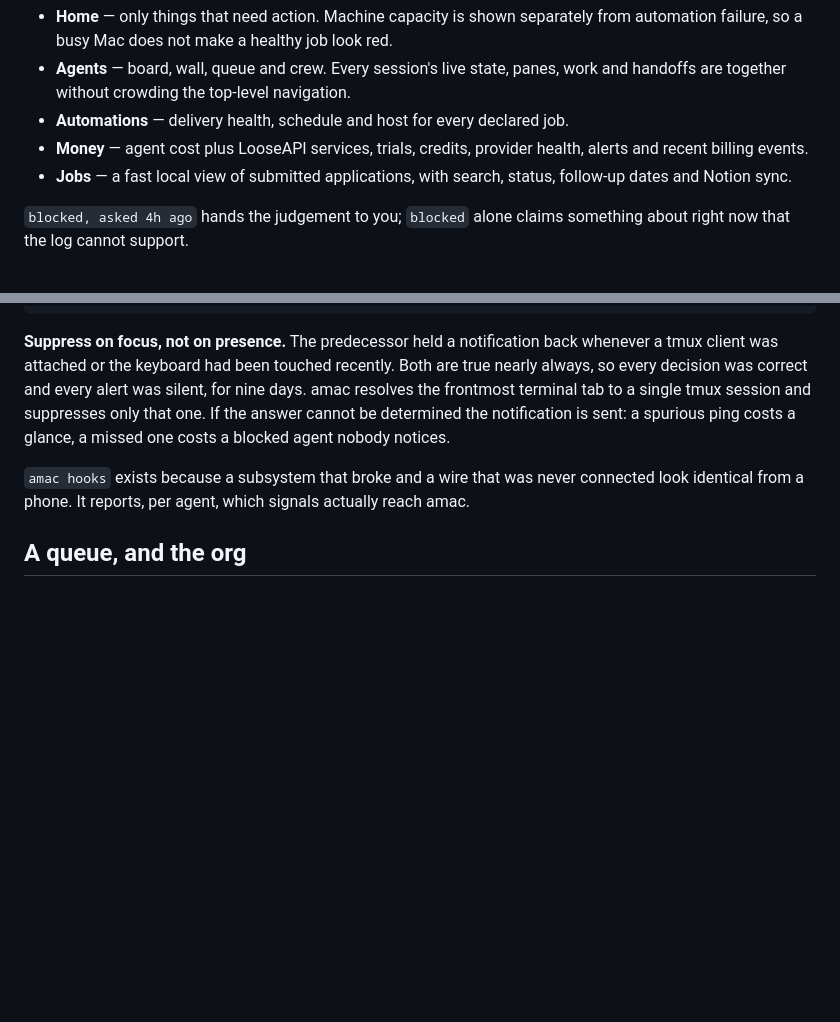
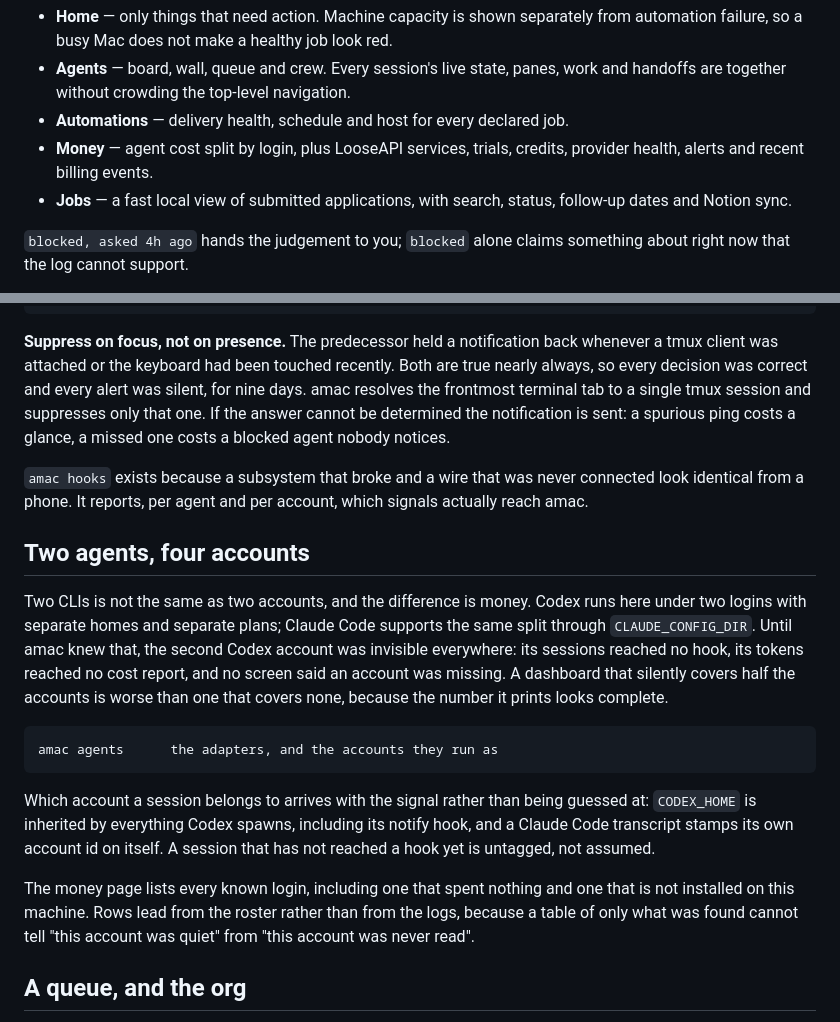
Before and after one commit to lgoyal6/amac, a Markdown page: README.md, 2 parts joined by grey strips. Drawn GitHub-style; blank space fills up the shorter version.

````diff
--- a/README.md
+++ b/README.md
@@ -66,8 +66,8 @@ amac url         the link with the token in it
 - **Agents** — board, wall, queue and crew. Every session's live state, panes,
   work and handoffs are together without crowding the top-level navigation.
 - **Automations** — delivery health, schedule and host for every declared job.
-- **Money** — agent cost plus LooseAPI services, trials, credits, provider
-  health, alerts and recent billing events.
+- **Money** — agent cost split by login, plus LooseAPI services, trials,
+  credits, provider health, alerts and recent billing events.
 - **Jobs** — a fast local view of submitted applications, with search, status,
   follow-up dates and Notion sync.
 
@@ -168,8 +168,32 @@ notification is sent: a spurious ping costs a glance, a missed one costs a
 blocked agent nobody notices.
 
 `amac hooks` exists because a subsystem that broke and a wire that was never
-connected look identical from a phone. It reports, per agent, which signals
-actually reach amac.
+connected look identical from a phone. It reports, per agent and per account,
+which signals actually reach amac.
+
+## Two agents, four accounts
+
+Two CLIs is not the same as two accounts, and the difference is money. Codex
+runs here under two logins with separate homes and separate plans; Claude Code
+supports the same split through `CLAUDE_CONFIG_DIR`. Until amac knew that, the
+second Codex account was invisible everywhere: its sessions reached no hook, its
+tokens reached no cost report, and no screen said an account was missing. A
+dashboard that silently covers half the accounts is worse than one that covers
+none, because the number it prints looks complete.
+
+```
+amac agents      the adapters, and the accounts they run as
+```
+
+Which account a session belongs to arrives with the signal rather than being
+guessed at: `CODEX_HOME` is inherited by everything Codex spawns, including its
+notify hook, and a Claude Code transcript stamps its own account id on itself.
+A session that has not reached a hook yet is untagged, not assumed.
+
+The money page lists every known login, including one that spent nothing and one
+that is not installed on this machine. Rows lead from the roster rather than
+from the logs, because a table of only what was found cannot tell "this account
+was quiet" from "this account was never read".
 
 ## A queue, and the org
 
````
Also changed, not shown: docs/design.md (+26 -4 lines).
